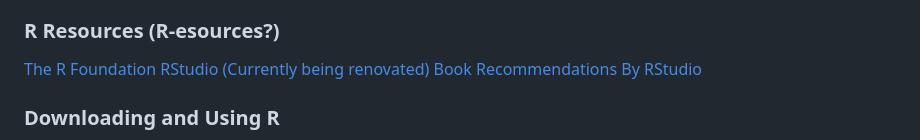
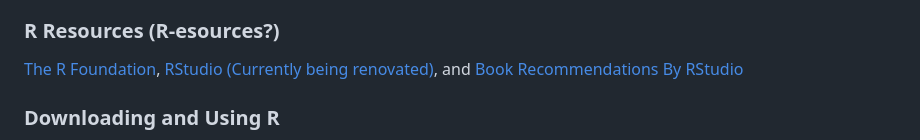
Before and after one commit to saundeae/Programming-Language-Project, a Markdown page: README.md, the part around the change. GitHub-like rendering.

```diff
--- a/README.md
+++ b/README.md
@@ -12,8 +12,8 @@ R is a programming language and coding environment designed for statistical comp
 R is open-source and free on principle, making it a very accessible and popular tool in statistical education and data analytics. Perhaps its most popular and powerful trait is its community-driven nature; its utility is constantly expanded by user-created "packages" that are easy to install and use for an extremely adaptable experience. That's not to say that it only finds usage in independent academics and researchers though -- R is reported to be used for the collection and processing of user data for giants like Amazon, Meta, and Google. It's also used by the FDA and National Weather Service to create models and visualize data for the public.
 
 ### R Resources (R-esources?)
-[The R Foundation](https://www.r-project.org/foundation/)
-[RStudio (Currently being renovated)](https://www.rstudio.com)
+[The R Foundation](https://www.r-project.org/foundation/),
+[RStudio (Currently being renovated)](https://www.rstudio.com), and
 [Book Recommendations By RStudio](https://www.rstudio.com/resources/books/)
 
 ### Downloading and Using R
```
